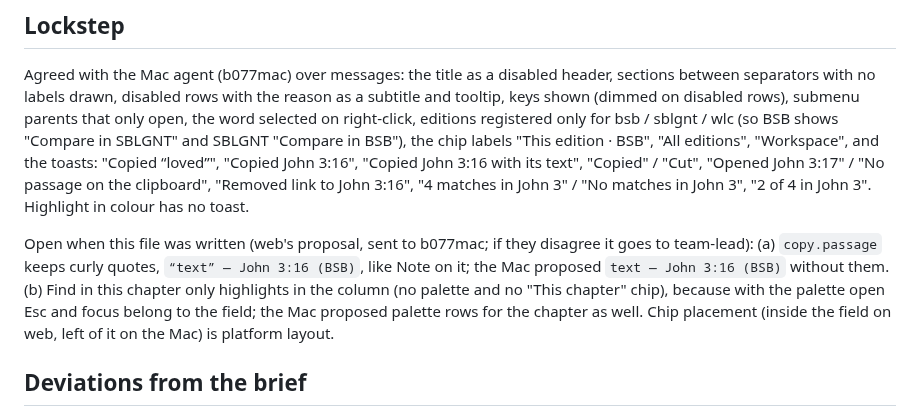
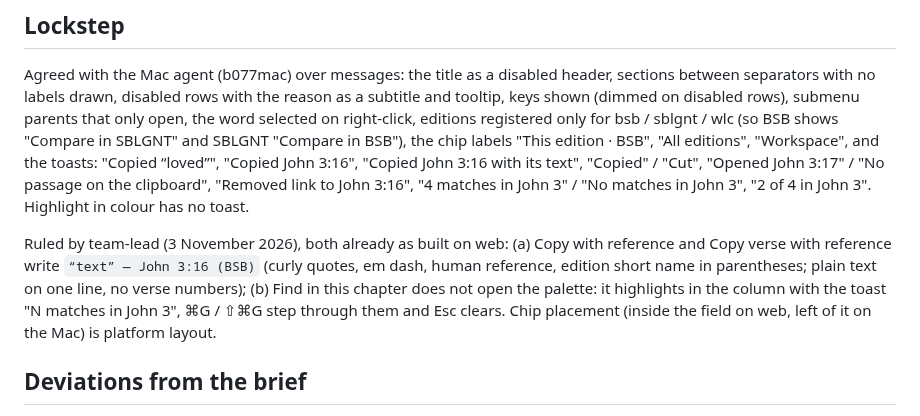
Before and after one commit to motleydev/openlogos, a Markdown page: docs/evidence/B077-web.md, the part around the change. Rendered like a GitHub page.

Commit message:
B077 web: evidence records the lead's lockstep rulings (no code change)
Co-Authored-By: Claude Opus 5.5 <noreply@anthropic.com>
Claude-Session: https://claude.ai/code/session_01PSjqcsLRcrsvGQzbzBAjnV

```diff
--- a/docs/evidence/B077-web.md
+++ b/docs/evidence/B077-web.md
@@ -166,11 +166,11 @@ selected on right-click, editions registered only for bsb / sblgnt / wlc (so BSB
 clipboard", "Removed link to John 3:16", "4 matches in John 3" / "No matches in John 3",
 "2 of 4 in John 3". Highlight in colour has no toast.
 
-Open when this file was written (web's proposal, sent to b077mac; if they disagree it goes to
-team-lead): (a) `copy.passage` keeps curly quotes, `“text” — John 3:16 (BSB)`, like Note on
-it; the Mac proposed `text — John 3:16 (BSB)` without them. (b) Find in this chapter only
-highlights in the column (no palette and no "This chapter" chip), because with the palette
-open Esc and focus belong to the field; the Mac proposed palette rows for the chapter as well.
+Ruled by team-lead (3 November 2026), both already as built on web: (a) Copy with reference
+and Copy verse with reference write `“text” — John 3:16 (BSB)` (curly quotes, em dash, human
+reference, edition short name in parentheses; plain text on one line, no verse numbers);
+(b) Find in this chapter does not open the palette: it highlights in the column with the
+toast "N matches in John 3", ⌘G / ⇧⌘G step through them and Esc clears.
 Chip placement (inside the field on web, left of it on the Mac) is platform layout.
 
 ## Deviations from the brief
```
